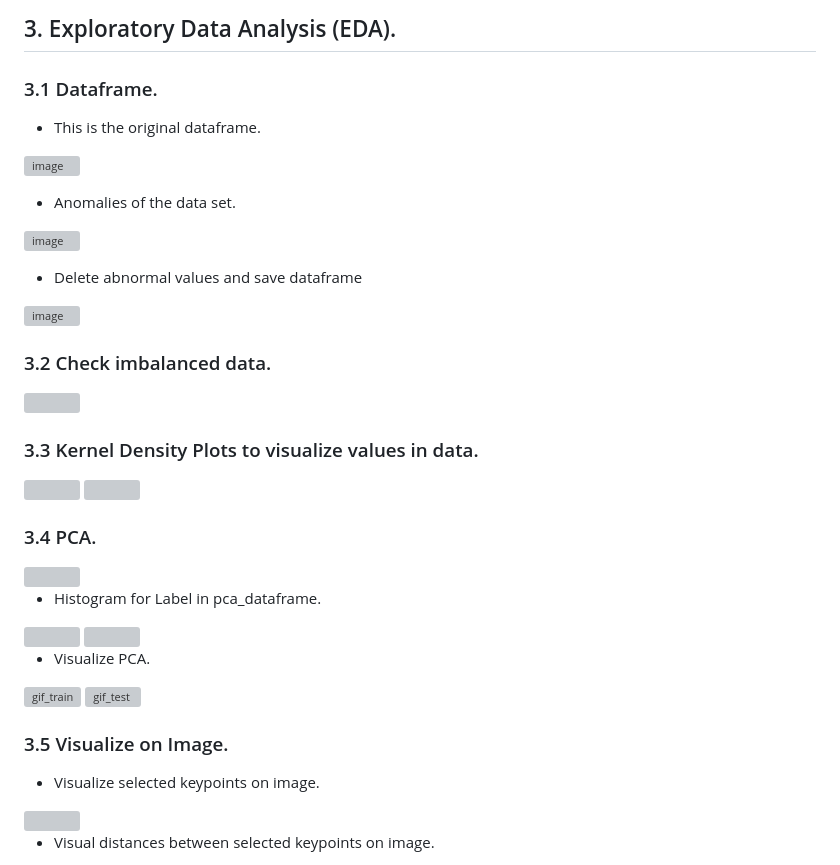
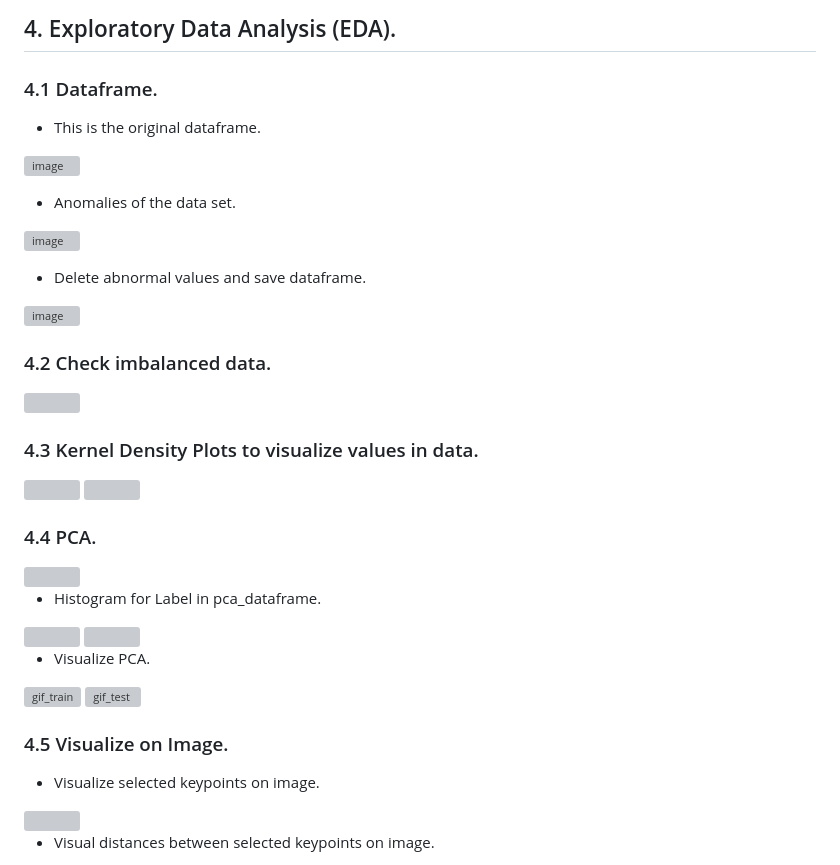
Before and after one commit to dinhanit/Abnormal_Behavior, a Markdown page: Source/Data/README.md, the part around one of its changes. GitHub-like rendering; grey boxes are pictures that could not be loaded.

```diff
--- a/Source/Data/README.md
+++ b/Source/Data/README.md
@@ -98,8 +109,8 @@ Below is all nesscesary packages that need to be installed
 <!-- USAGE EXAMPLES -->
-## 3. Exploratory Data Analysis (EDA).
+## 4. Exploratory Data Analysis (EDA).
 <a id="exploratory_data_analysis_eda"></a>
 
-### 3.1 Dataframe.
+### 4.1 Dataframe.
 <a id="dataframe"></a>
 
 + This is the original dataframe.
@@ -110,11 +121,11 @@ Below is all nesscesary packages that need to be installed
 
 ![image](https://github.com/DangLeChi/ChiTest/assets/122540817/2b644f0b-c7d8-42ae-a412-508080d8fb5a)
 
-+ Delete abnormal values and save dataframe
++ Delete abnormal values and save dataframe.
 
 ![image](https://github.com/DangLeChi/ChiTest/assets/122540817/44024f0f-2a57-4b78-81b6-20f965e1b7f5)
 
-### 3.2 Check imbalanced data.
+### 4.2 Check imbalanced data.
 <a id="check_imbalanced"></a>
 
 
@@ -122,6 +133,6 @@ Below is all nesscesary packages that need to be installed
 
 
-### 3.3 Kernel Density Plots to visualize values in data.
+### 4.3 Kernel Density Plots to visualize values in data.
 <a id="kernel_den"></a>
 
 
@@ -133,6 +145,6 @@ Below is all nesscesary packages that need to be installed
 
 
-### 3.4 PCA.
+### 4.4 PCA.
 <a id="pca"></a>
 
 
@@ -151,7 +163,7 @@ Below is all nesscesary packages that need to be installed
 ![gif_train](visual_pca_train.gif)
 ![gif_test](visual_pca_test.gif)
 
-### 3.5 Visualize on Image.
+### 4.5 Visualize on Image.
 <a id="visual_image"></a>
 
 + Visualize selected keypoints on image.
```
Also changed, not shown: other parts of Source/Data/README.md (+31 -30 lines).
